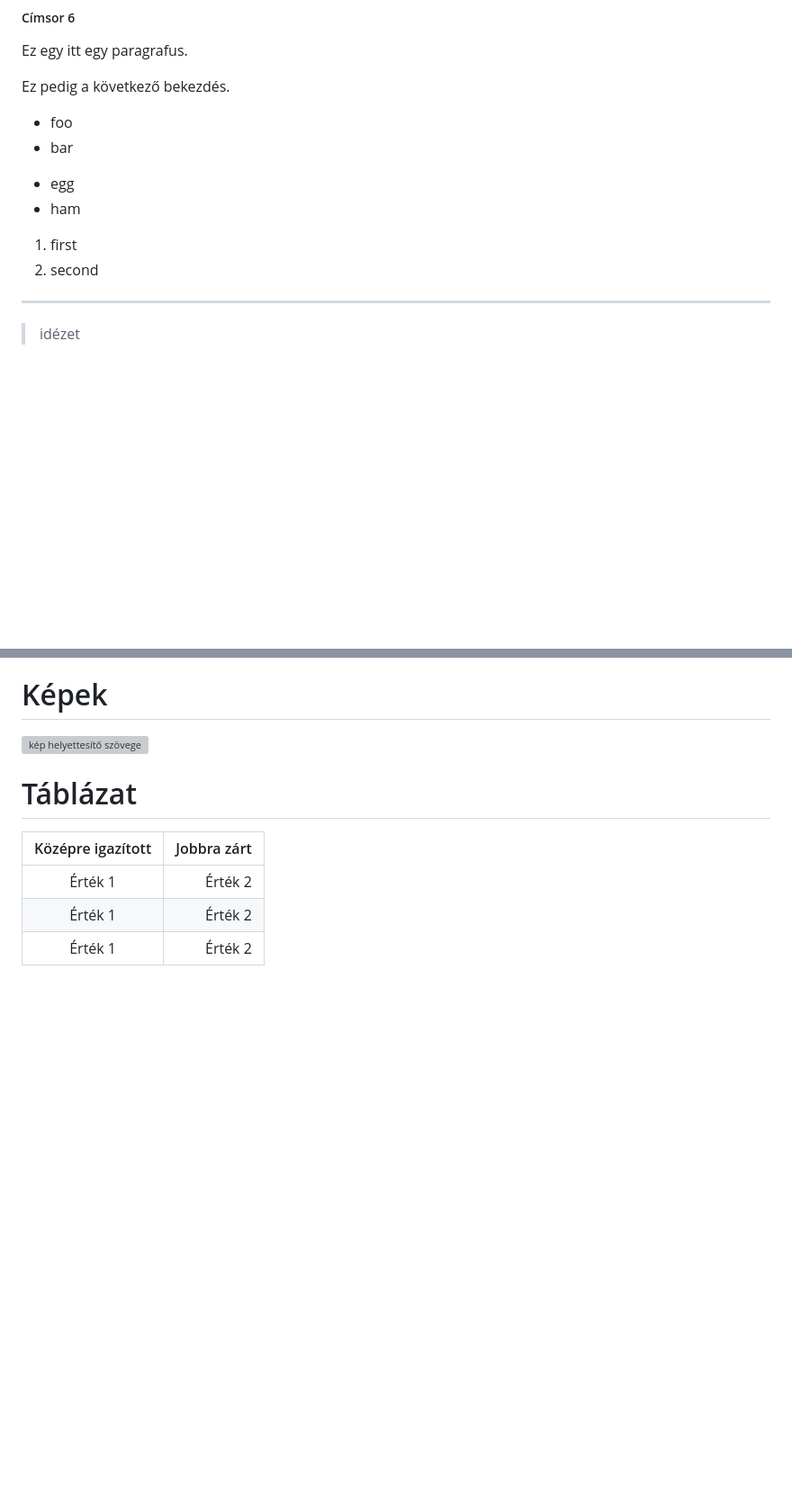
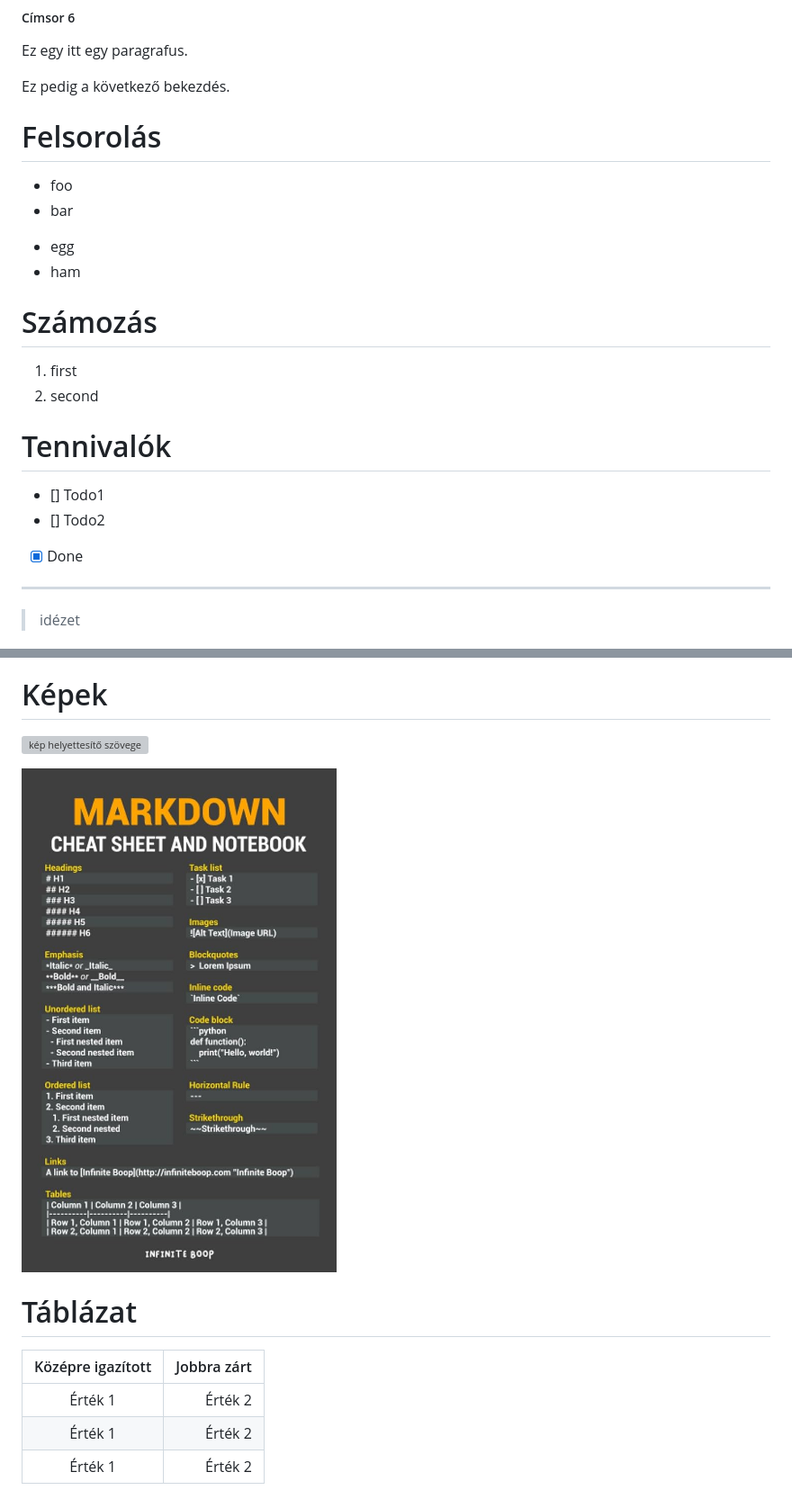
Before and after one commit to KristonDavid/KristonDavid.github.io, a Markdown page: README.md, 2 parts joined by grey strips. Shown: that part at 90% size. Rendered like a GitHub page; pictures changed too: cheetsheet.jpg (added); blank space fills up the shorter version; grey boxes are pictures that could not be loaded.

Commit message:
Add more stuff

```diff
--- a/README.md
+++ b/README.md
@@ -9,14 +9,24 @@ Ez egy itt egy paragrafus.
 
 Ez pedig a következő bekezdés.
 
+# Felsorolás
+
 - foo
 - bar
 
 * egg
 * ham
 
+# Számozás
+
 1. first
 1. second
+
+# Tennivalók
+
+- [] Todo1
+- [] Todo2
+- [X] Done
 
 ---
 
@@ -33,6 +43,8 @@ lorem ispum dolor **erős kiemelés** gloria mundi *finom hangsúlyozás* lorem
 # Képek
 
 ![kép helyettesítő szövege](https://umszki.hu/images/logo/umlogo_70x70_new.png)
+
+![helyi képre hivatkozás](cheetsheet.jpg)
 
 # Táblázat
 
```
